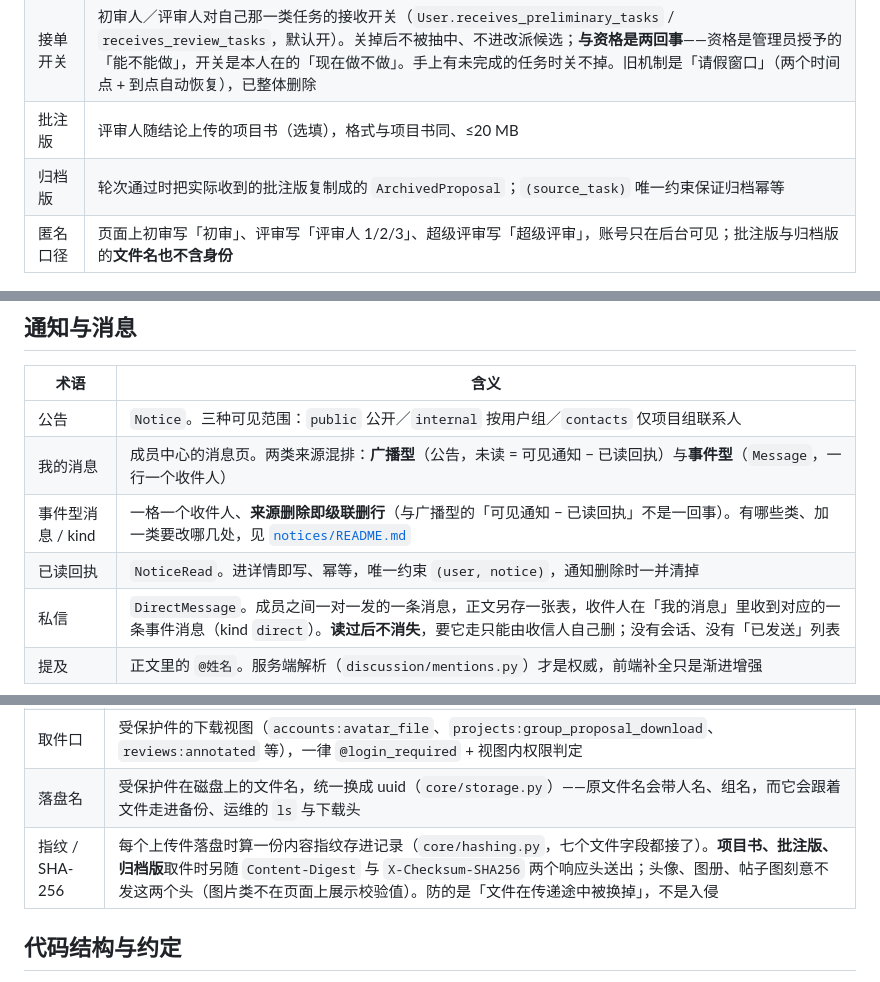
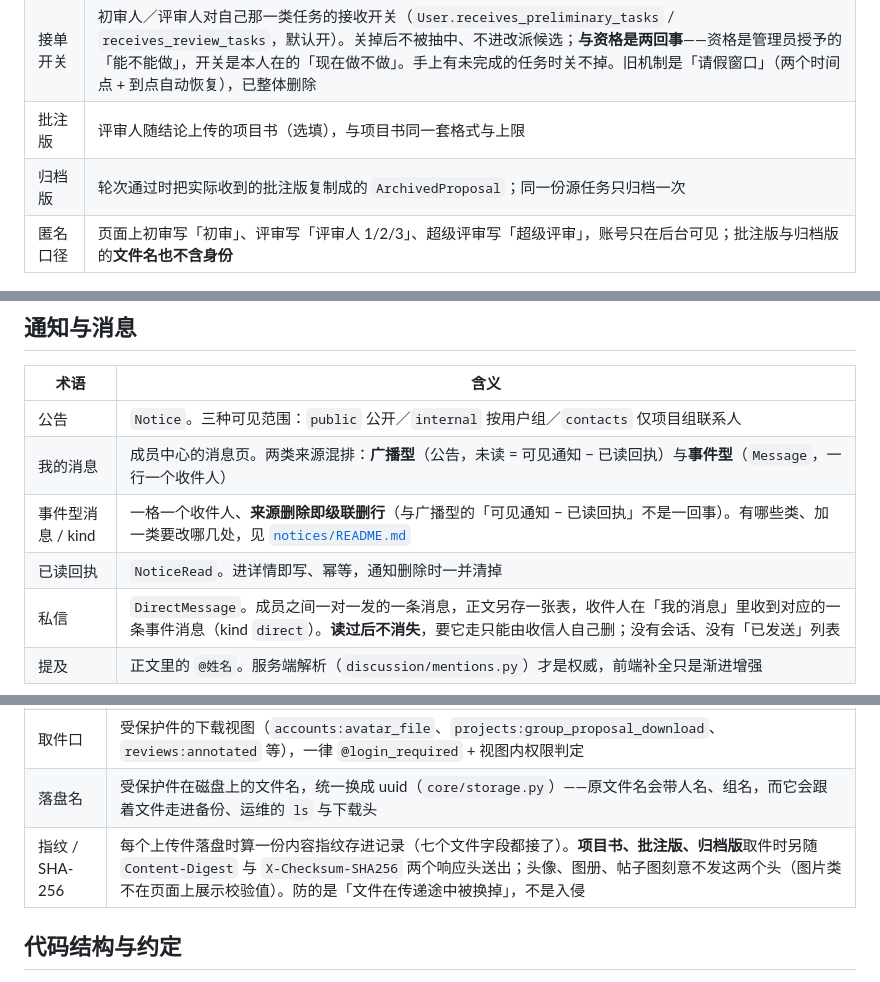
Before and after one commit to new-tocode/702platform, a Markdown page: docs/术语表.md, 3 parts joined by grey strips. Drawn GitHub-style.

```diff
--- a/docs/术语表.md
+++ b/docs/术语表.md
@@ -36,8 +36,8 @@
 | 改派 | 管理员把「待处理且该轮尚未走出这一关」的任务换人。评审人失联时**唯一的补救路径** |
 | 一票敲定 | 超级评审对进行中的轮次（含初审中）直接通过或打回，**单独敲定本轮**，不走评审汇总 |
 | 接单开关 | 初审人／评审人对自己那一类任务的接收开关（`User.receives_preliminary_tasks` / `receives_review_tasks`，默认开）。关掉后不被抽中、不进改派候选；**与资格是两回事**——资格是管理员授予的「能不能做」，开关是本人在的「现在做不做」。手上有未完成的任务时关不掉。旧机制是「请假窗口」（两个时间点 + 到点自动恢复），已整体删除 |
-| 批注版 | 评审人随结论上传的项目书（选填），格式与项目书同、≤20 MB |
-| 归档版 | 轮次通过时把实际收到的批注版复制成的 `ArchivedProposal`；`(source_task)` 唯一约束保证归档幂等 |
+| 批注版 | 评审人随结论上传的项目书（选填），与项目书同一套格式与上限 |
+| 归档版 | 轮次通过时把实际收到的批注版复制成的 `ArchivedProposal`；同一份源任务只归档一次 |
 | 匿名口径 | 页面上初审写「初审」、评审写「评审人 1/2/3」、超级评审写「超级评审」，账号只在后台可见；批注版与归档版的**文件名也不含身份** |
 
 ## 通知与消息
@@ -47,7 +47,7 @@
 | 公告 | `Notice`。三种可见范围：`public` 公开／`internal` 按用户组／`contacts` 仅项目组联系人 |
 | 我的消息 | 成员中心的消息页。两类来源混排：**广播型**（公告，未读 = 可见通知 − 已读回执）与**事件型**（`Message`，一行一个收件人） |
 | 事件型消息 / kind | 一格一个收件人、**来源删除即级联删行**（与广播型的「可见通知 − 已读回执」不是一回事）。有哪些类、加一类要改哪几处，见 [`notices/README.md`](../notices/README.md) |
-| 已读回执 | `NoticeRead`。进详情即写、幂等，唯一约束 `(user, notice)`，通知删除时一并清掉 |
+| 已读回执 | `NoticeRead`。进详情即写、幂等，通知删除时一并清掉 |
 | 私信 | `DirectMessage`。成员之间一对一发的一条消息，正文另存一张表，收件人在「我的消息」里收到对应的一条事件消息（kind `direct`）。**读过后不消失**，要它走只能由收信人自己删；没有会话、没有「已发送」列表 |
 | 提及 | 正文里的 `@姓名`。服务端解析（`discussion/mentions.py`）才是权威，前端补全只是渐进增强 |
 
@@ -59,7 +59,7 @@
 | 受保护件 | 落在 `protected_media/`，**刻意不在 `mediafiles/` 之下**，没有任何 HTTP 路径能直接取到；项目书、批注版、归档版、帖子图、头像、个人图册都属这一类 |
 | 取件口 | 受保护件的下载视图（`accounts:avatar_file`、`projects:group_proposal_download`、`reviews:annotated` 等），一律 `@login_required` + 视图内权限判定 |
 | 落盘名 | 受保护件在磁盘上的文件名，统一换成 uuid（`core/storage.py`）——原文件名会带人名、组名，而它会跟着文件走进备份、运维的 `ls` 与下载头 |
-| 指纹 / SHA-256 | 每个上传件落盘时算一份内容指纹存进记录（`core/hashing.py`，七个文件字段都接了）。**项目书、批注版、归档版**取件时另随 `Content-Digest` 与 `X-Checksum-SHA256` 两个响应头送出；头像、图册、帖子图刻意不发这两个头（图片类不在页面上展示校验值）。防的是「文件在传递途中被换掉」，不是入侵 |
+| 指纹 / SHA-256 | 每个上传件落盘时算一份内容指纹存进记录（七个文件字段都接了）。**项目书、批注版、归档版**取件时另随 `Content-Digest` 与 `X-Checksum-SHA256` 两个响应头送出；头像、图册、帖子图刻意不发这两个头（图片类不在页面上展示校验值）。防的是「文件在传递途中被换掉」，不是入侵 |
 
 ## 代码结构与约定
 
```
Also changed, not shown: other parts of docs/术语表.md (+1 -1 lines), README.md (+2 -4 lines).
